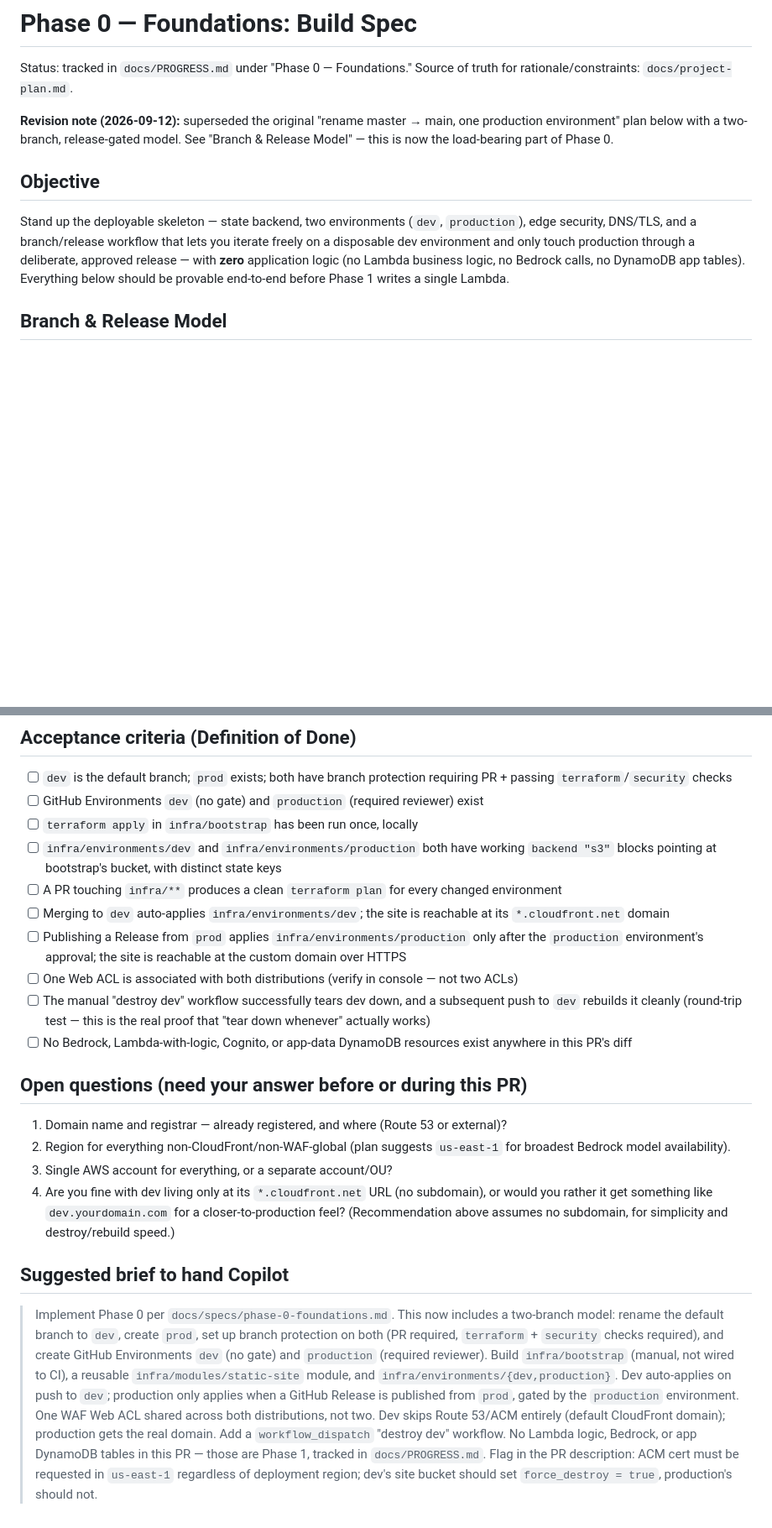
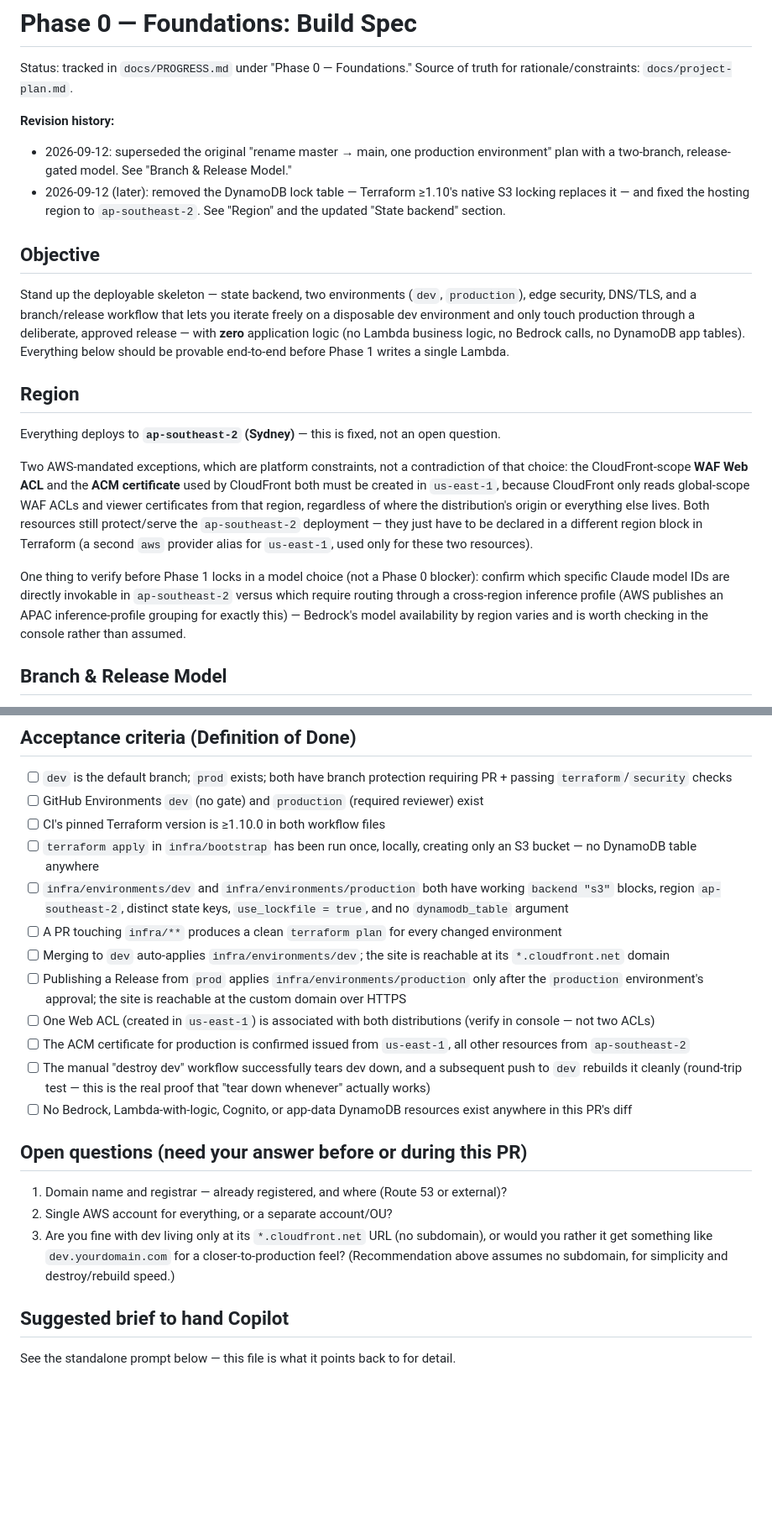
Before and after one commit to AllainWoodsford/BloggerBear, a Markdown page: docs/specs/phase-0-foundations.md, 2 parts joined by grey strips. Shown at 84% size. GitHub-like rendering; blank space fills up the shorter version.

```diff
--- a/docs/specs/phase-0-foundations.md
+++ b/docs/specs/phase-0-foundations.md
@@ -3,10 +3,13 @@
 Status: tracked in `docs/PROGRESS.md` under "Phase 0 — Foundations."
 Source of truth for rationale/constraints: `docs/project-plan.md`.
 
-**Revision note (2026-09-12):** superseded the original "rename master → main,
-one production environment" plan below with a two-branch, release-gated
-model. See "Branch & Release Model" — this is now the load-bearing part of
-Phase 0.
+**Revision history:**
+- 2026-09-12: superseded the original "rename master → main, one production
+  environment" plan with a two-branch, release-gated model. See "Branch &
+  Release Model."
+- 2026-09-12 (later): removed the DynamoDB lock table — Terraform ≥1.10's
+  native S3 locking replaces it — and fixed the hosting region to
+  `ap-southeast-2`. See "Region" and the updated "State backend" section.
 
 ## Objective
 
@@ -17,6 +20,28 @@ production through a deliberate, approved release — with **zero**
 application logic (no Lambda business logic, no Bedrock calls, no
 DynamoDB app tables). Everything below should be provable end-to-end before
 Phase 1 writes a single Lambda.
+
+## Region
+
+Everything deploys to **`ap-southeast-2` (Sydney)** — this is fixed, not an
+open question.
+
+Two AWS-mandated exceptions, which are platform constraints, not a
+contradiction of that choice: the CloudFront-scope **WAF Web ACL** and the
+**ACM certificate** used by CloudFront both must be created in `us-east-1`,
+because CloudFront only reads global-scope WAF ACLs and viewer certificates
+from that region, regardless of where the distribution's origin or
+everything else lives. Both resources still protect/serve the
+`ap-southeast-2` deployment — they just have to be declared in a different
+region block in Terraform (a second `aws` provider alias for `us-east-1`,
+used only for these two resources).
+
+One thing to verify before Phase 1 locks in a model choice (not a Phase 0
+blocker): confirm which specific Claude model IDs are directly invokable in
+`ap-southeast-2` versus which require routing through a cross-region
+inference profile (AWS publishes an APAC inference-profile grouping for
+exactly this) — Bedrock's model availability by region varies and is worth
+checking in the console rather than assumed.
 
 ## Branch & Release Model
 
@@ -207,10 +264,12 @@ as a guardrail against cutting a release from the wrong branch.
   protection requiring PR + passing `terraform`/`security` checks
 - [ ] GitHub Environments `dev` (no gate) and `production` (required
   reviewer) exist
-- [ ] `terraform apply` in `infra/bootstrap` has been run once, locally
+- [ ] CI's pinned Terraform version is ≥1.10.0 in both workflow files
+- [ ] `terraform apply` in `infra/bootstrap` has been run once, locally,
+  creating only an S3 bucket — no DynamoDB table anywhere
 - [ ] `infra/environments/dev` and `infra/environments/production` both have
-  working `backend "s3"` blocks pointing at bootstrap's bucket, with
-  distinct state keys
+  working `backend "s3"` blocks, region `ap-southeast-2`, distinct state
+  keys, `use_lockfile = true`, and no `dynamodb_table` argument
 - [ ] A PR touching `infra/**` produces a clean `terraform plan` for every
   changed environment
 - [ ] Merging to `dev` auto-applies `infra/environments/dev`; the site is
@@ -218,8 +277,10 @@ as a guardrail against cutting a release from the wrong branch.
 - [ ] Publishing a Release from `prod` applies `infra/environments/production`
   only after the `production` environment's approval; the site is reachable
   at the custom domain over HTTPS
-- [ ] One Web ACL is associated with both distributions (verify in console —
-  not two ACLs)
+- [ ] One Web ACL (created in `us-east-1`) is associated with both
+  distributions (verify in console — not two ACLs)
+- [ ] The ACM certificate for production is confirmed issued from
+  `us-east-1`, all other resources from `ap-southeast-2`
 - [ ] The manual "destroy dev" workflow successfully tears dev down, and a
   subsequent push to `dev` rebuilds it cleanly (round-trip test — this is
   the real proof that "tear down whenever" actually works)
@@ -230,29 +291,13 @@ as a guardrail against cutting a release from the wrong branch.
 
 1. Domain name and registrar — already registered, and where (Route 53 or
    external)?
-2. Region for everything non-CloudFront/non-WAF-global (plan suggests
-   `us-east-1` for broadest Bedrock model availability).
-3. Single AWS account for everything, or a separate account/OU?
-4. Are you fine with dev living only at its `*.cloudfront.net` URL (no
+2. Single AWS account for everything, or a separate account/OU?
+3. Are you fine with dev living only at its `*.cloudfront.net` URL (no
    subdomain), or would you rather it get something like `dev.yourdomain.com`
    for a closer-to-production feel? (Recommendation above assumes no
    subdomain, for simplicity and destroy/rebuild speed.)
 
 ## Suggested brief to hand Copilot
 
-> Implement Phase 0 per `docs/specs/phase-0-foundations.md`. This now
-> includes a two-branch model: rename the default branch to `dev`, create
-> `prod`, set up branch protection on both (PR required, `terraform` +
-> `security` checks required), and create GitHub Environments `dev` (no
-> gate) and `production` (required reviewer). Build `infra/bootstrap`
-> (manual, not wired to CI), a reusable `infra/modules/static-site` module,
-> and `infra/environments/{dev,production}`. Dev auto-applies on push to
-> `dev`; production only applies when a GitHub Release is published from
-> `prod`, gated by the `production` environment. One WAF Web ACL shared
-> across both distributions, not two. Dev skips Route 53/ACM entirely
-> (default CloudFront domain); production gets the real domain. Add a
-> `workflow_dispatch` "destroy dev" workflow. No Lambda logic, Bedrock, or
-> app DynamoDB tables in this PR — those are Phase 1, tracked in
-> `docs/PROGRESS.md`. Flag in the PR description: ACM cert must be
-> requested in `us-east-1` regardless of deployment region; dev's site
-> bucket should set `force_destroy = true`, production's should not.
+See the standalone prompt below — this file is what it points back to for
+detail.
```
Also changed, not shown: other parts of docs/specs/phase-0-foundations.md (+62 -30 lines), docs/PROGRESS.md (+20 -11 lines), docs/project-plan.md (+12 -5 lines).
